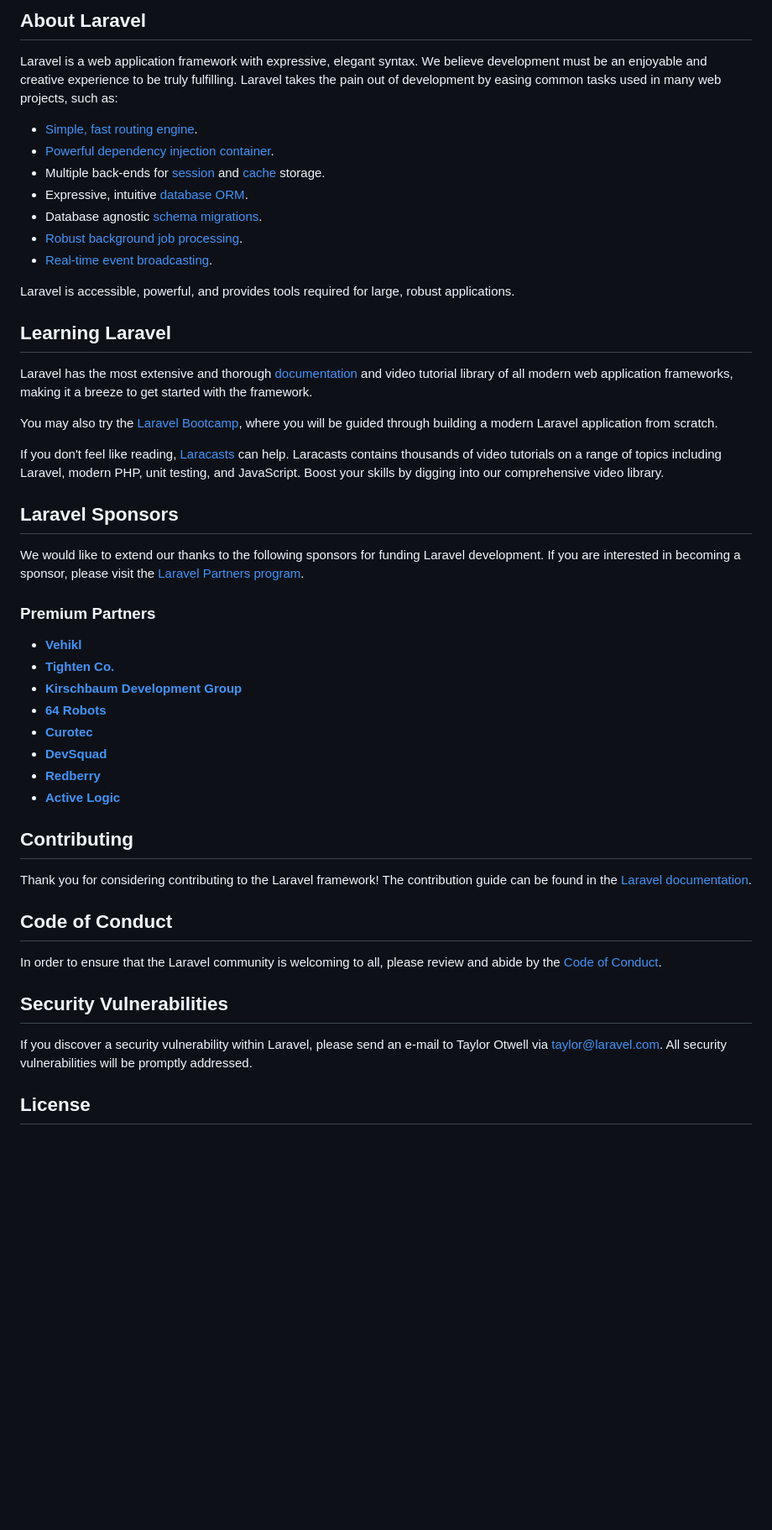
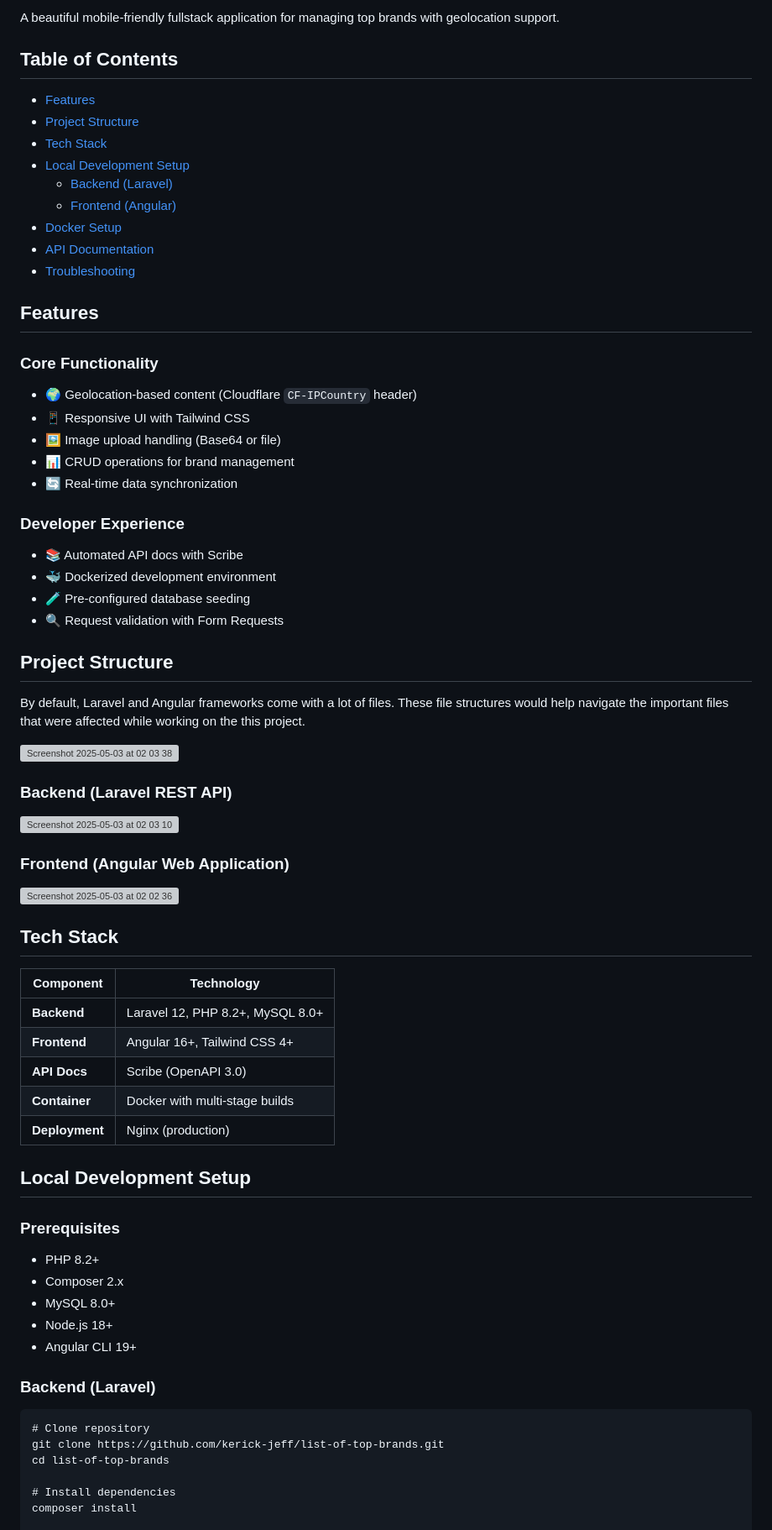
Before and after one commit to kerick-jeff/list-of-top-brands, a Markdown page: README.md, the part around the change printed below. Shown: that part at 84% size. Rendered like a GitHub page; blank space fills up the shorter version; grey boxes are pictures that could not be loaded.

````diff
--- a/README.md
+++ b/README.md
@@ -9,52 +4,72 @@
 
-## About Laravel
+A beautiful mobile-friendly fullstack application for managing top brands with geolocation support.
 
-Laravel is a web application framework with expressive, elegant syntax. We believe development must be an enjoyable and creative experience to be truly fulfilling. Laravel takes the pain out of development by easing common tasks used in many web projects, such as:
+## Table of Contents
+- [Features](#features)
+- [Project Structure](#project-structure)
+- [Tech Stack](#tech-stack)
+- [Local Development Setup](#local-development-setup)
+  - [Backend (Laravel)](#backend-laravel)
+  - [Frontend (Angular)](#frontend-angular)
+- [Docker Setup](#docker-setup)
+- [API Documentation](#api-documentation)
+- [Troubleshooting](#troubleshooting)
 
-- [Simple, fast routing engine](https://laravel.com/docs/routing).
-- [Powerful dependency injection container](https://laravel.com/docs/container).
-- Multiple back-ends for [session](https://laravel.com/docs/session) and [cache](https://laravel.com/docs/cache) storage.
-- Expressive, intuitive [database ORM](https://laravel.com/docs/eloquent).
-- Database agnostic [schema migrations](https://laravel.com/docs/migrations).
-- [Robust background job processing](https://laravel.com/docs/queues).
-- [Real-time event broadcasting](https://laravel.com/docs/broadcasting).
+## Features
 
-Laravel is accessible, powerful, and provides tools required for large, robust applications.
+### Core Functionality
+- 🌍 Geolocation-based content (Cloudflare `CF-IPCountry` header)
+- 📱 Responsive UI with Tailwind CSS
+- 🖼️ Image upload handling (Base64 or file)
+- 📊 CRUD operations for brand management
+- 🔄 Real-time data synchronization
 
-## Learning Laravel
+### Developer Experience
+- 📚 Automated API docs with Scribe
+- 🐳 Dockerized development environment
+- 🧪 Pre-configured database seeding
+- 🔍 Request validation with Form Requests
 
-Laravel has the most extensive and thorough [documentation](https://laravel.com/docs) and video tutorial library of all modern web application frameworks, making it a breeze to get started with the framework.
+## Project Structure
 
-You may also try the [Laravel Bootcamp](https://bootcamp.laravel.com), where you will be guided through building a modern Laravel application from scratch.
+By default, Laravel and Angular frameworks come with a lot of files. These file structures would help navigate the important files that were affected while working on the this project.
 
-If you don't feel like reading, [Laracasts](https://laracasts.com) can help. Laracasts contains thousands of video tutorials on a range of topics including Laravel, modern PHP, unit testing, and JavaScript. Boost your skills by digging into our comprehensive video library.
+<img width="767" alt="Screenshot 2025-05-03 at 02 03 38" src="https://github.com/user-attachments/assets/cb4ffa75-bf2c-450d-ad82-377f6152a073" />
 
-## Laravel Sponsors
+### Backend (Laravel REST API)
 
-We would like to extend our thanks to the following sponsors for funding Laravel development. If you are interested in becoming a sponsor, please visit the [Laravel Partners program](https://partners.laravel.com).
+<img width="582" alt="Screenshot 2025-05-03 at 02 03 10" src="https://github.com/user-attachments/assets/9441af00-40ec-45fd-90a8-4e4eed0af5f3" />
 
-### Premium Partners
+### Frontend (Angular Web Application)
 
-- **[Vehikl](https://vehikl.com/)**
-- **[Tighten Co.](https://tighten.co)**
-- **[Kirschbaum Development Group](https://kirschbaumdevelopment.com)**
-- **[64 Robots](https://64robots.com)**
-- **[Curotec](https://www.curotec.com/services/technologies/laravel/)**
-- **[DevSquad](https://devsquad.com/hire-laravel-developers)**
-- **[Redberry](https://redberry.international/laravel-development/)**
-- **[Active Logic](https://activelogic.com)**
+<img width="582" alt="Screenshot 2025-05-03 at 02 02 36" src="https://github.com/user-attachments/assets/eaea0acc-5df1-4b4a-a433-c4f901dcbb2f" />
 
-## Contributing
+## Tech Stack
 
-Thank you for considering contributing to the Laravel framework! The contribution guide can be found in the [Laravel documentation](https://laravel.com/docs/contributions).
+| Component       | Technology                          |
+|-----------------|-------------------------------------|
+| **Backend**     | Laravel 12, PHP 8.2+, MySQL 8.0+    |
+| **Frontend**    | Angular 16+, Tailwind CSS 4+        |
+| **API Docs**    | Scribe (OpenAPI 3.0)                |
+| **Container**   | Docker with multi-stage builds      |
+| **Deployment**  | Nginx (production)                  |
 
-## Code of Conduct
+## Local Development Setup
 
-In order to ensure that the Laravel community is welcoming to all, please review and abide by the [Code of Conduct](https://laravel.com/docs/contributions#code-of-conduct).
+### Prerequisites
+- PHP 8.2+
+- Composer 2.x
+- MySQL 8.0+
+- Node.js 18+
+- Angular CLI 19+
 
-## Security Vulnerabilities
+### Backend (Laravel)
 
-If you discover a security vulnerability within Laravel, please send an e-mail to Taylor Otwell via [taylor@laravel.com](mailto:taylor@laravel.com). All security vulnerabilities will be promptly addressed.
+```
+# Clone repository
+git clone https://github.com/kerick-jeff/list-of-top-brands.git
+cd list-of-top-brands
 
-## License
+# Install dependencies
+composer install
 
````
Also changed, not shown: other parts of README.md (+103 -8 lines).
